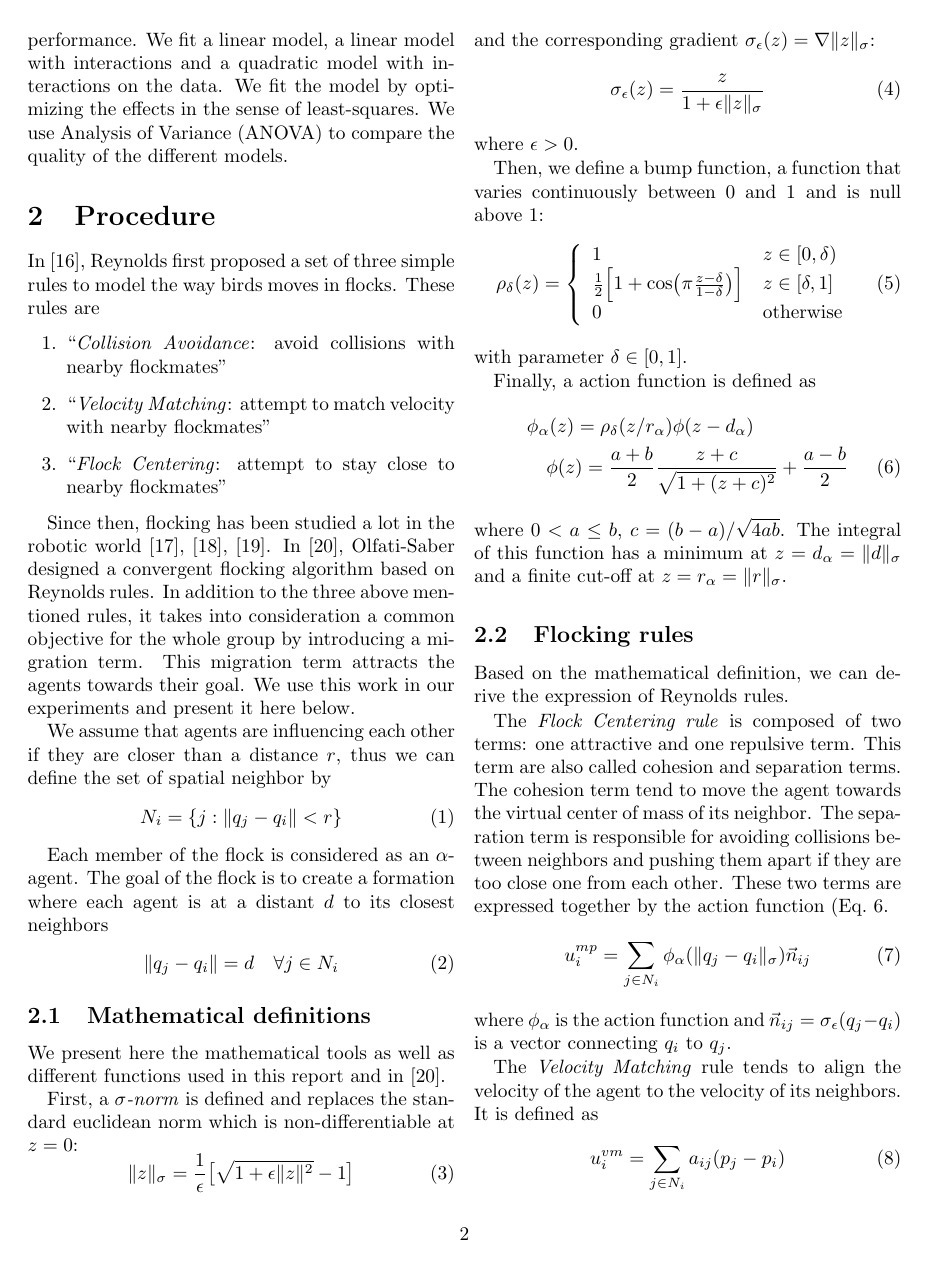
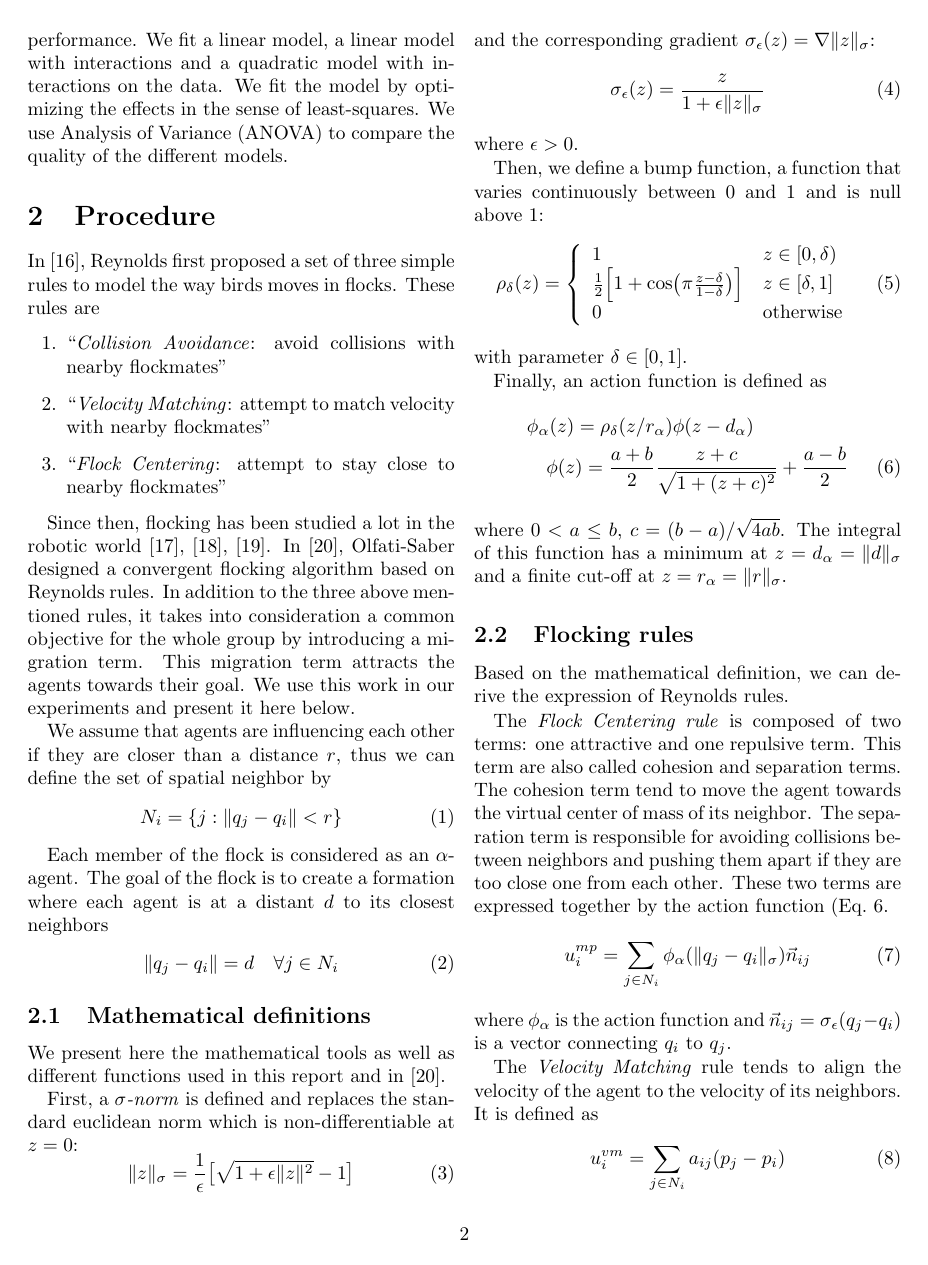
Before and after one commit to basil-huber/DOE, a LaTeX paper (Latex/report.tex, which reads Latex/procedure.tex): page 2 of 8. Compiled offline with pdfLaTeX.

Commit message:
Corrected typo in procedure.tex

```diff
--- a/Latex/procedure.tex
+++ b/Latex/procedure.tex
@@ -52,7 +52,7 @@ Then, we define a bump function, a function that varies continuously between 0 a
 \end{equation}
 with parameter $\delta\in[0,1]$.
 
-Finally, a action function is defined as
+Finally, an action function is defined as
 \begin{align}
 &\phi_{\alpha}(z)=\rho_{\delta}(z/r_{\alpha})\phi(z-d_{\alpha}) \nonumber \\
 &\quad\phi(z)=\frac{a+b}{2}\frac{z+c}{\sqrt{1+(z+c)^2}}+\frac{a-b}{2}
```
